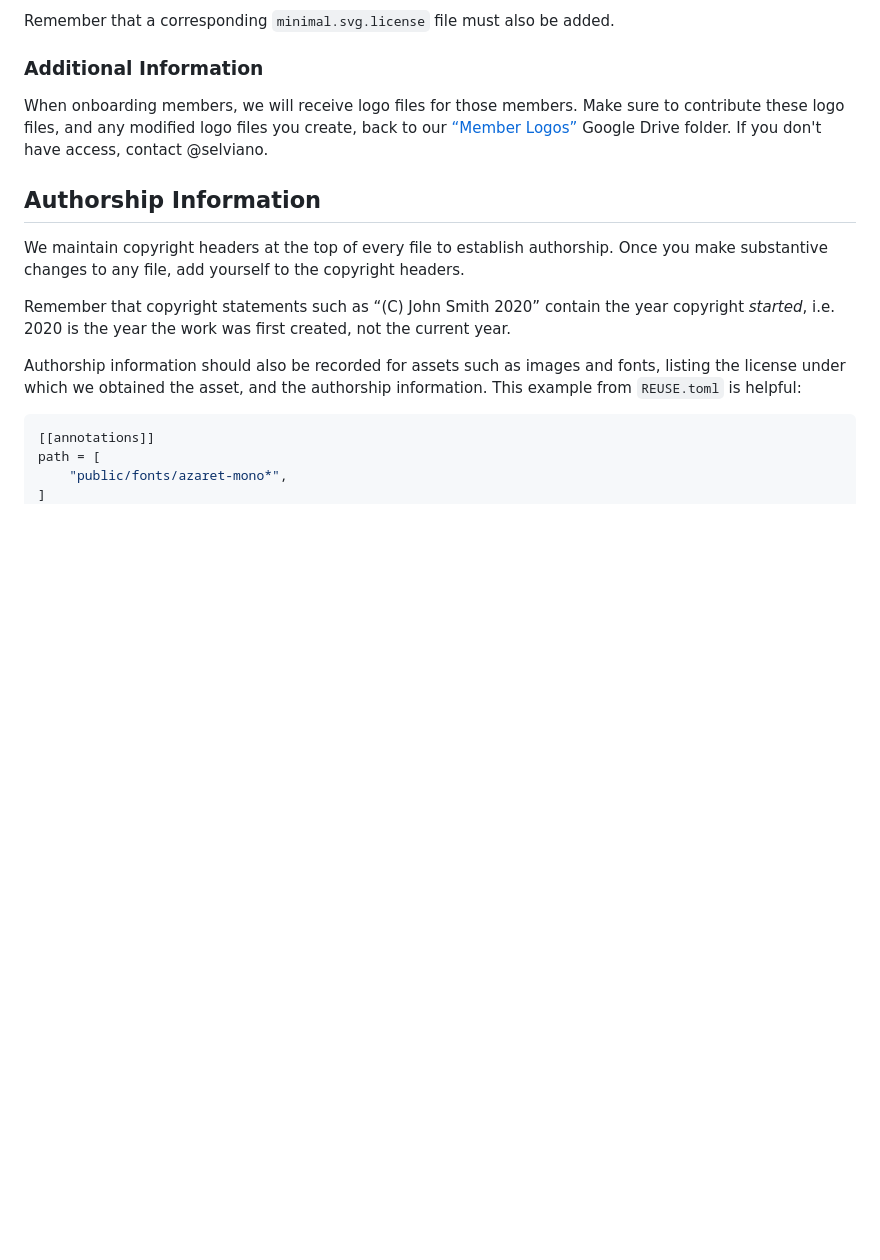
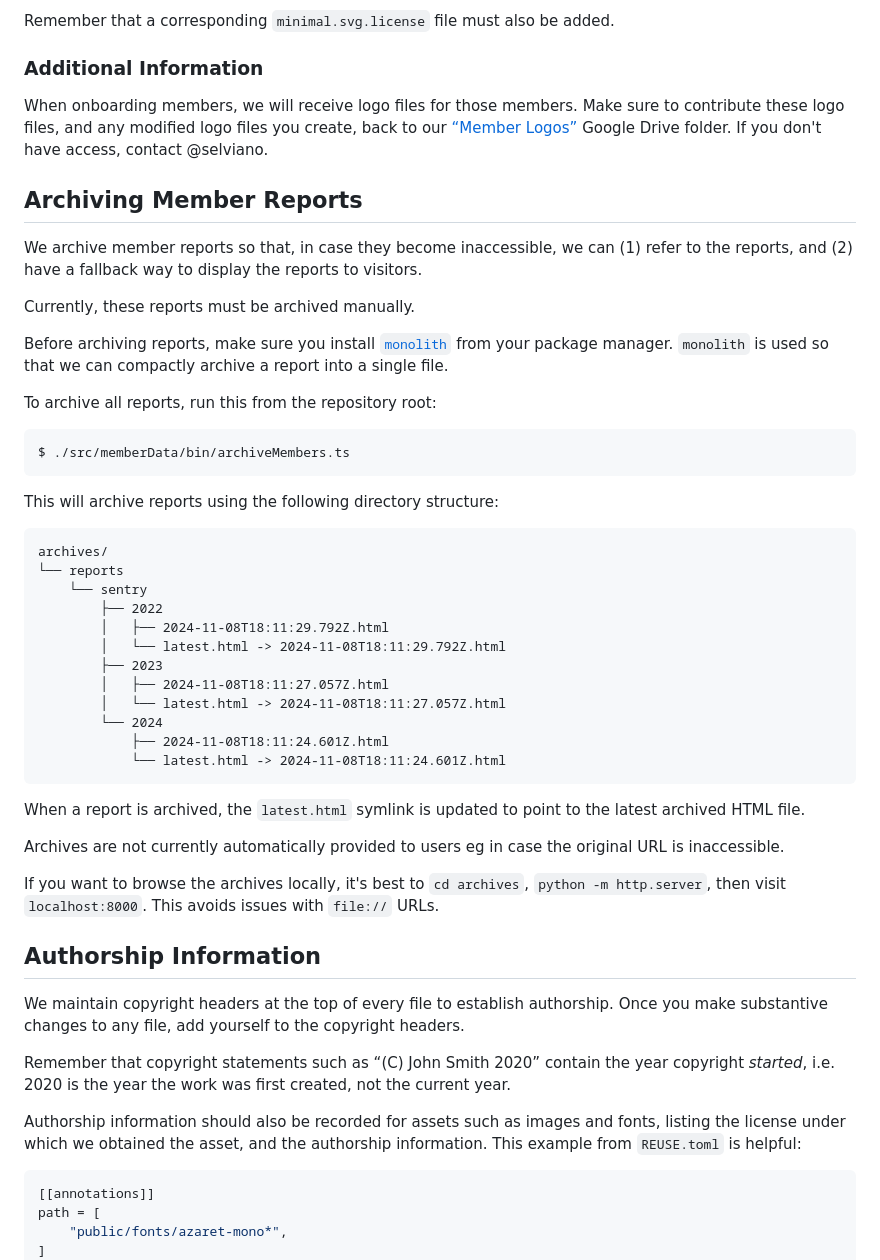
Before and after one commit to opensourcepledge/opensourcepledge.com, a Markdown page: CONTRIBUTING.md, the part around the change. Drawn GitHub-style; blank space fills up the shorter version.

Commit message:
CONTRIBUTING.md: document report archival

````diff
--- a/CONTRIBUTING.md
+++ b/CONTRIBUTING.md
@@ -78,6 +78,48 @@ access, contact @selviano.
 
 [member-logos]: https://drive.google.com/drive/folders/1HxYaaY1wy1hZT6O0ZY58s7Y8N4aV0fcn
 
+## Archiving Member Reports
+
+We archive member reports so that, in case they become inaccessible, we can (1) refer to the reports, and (2) have a
+fallback way to display the reports to visitors.
+
+Currently, these reports must be archived manually.
+
+Before archiving reports, make sure you install [`monolith`][monolith] from your package manager. `monolith` is used so
+that we can compactly archive a report into a single file.
+
+[monolith]: https://github.com/Y2Z/monolith
+
+To archive all reports, run this from the repository root:
+
+```
+$ ./src/memberData/bin/archiveMembers.ts
+```
+
+This will archive reports using the following directory structure:
+
+```
+archives/
+└── reports
+    └── sentry
+        ├── 2022
+        │   ├── 2024-11-08T18:11:29.792Z.html
+        │   └── latest.html -> 2024-11-08T18:11:29.792Z.html
+        ├── 2023
+        │   ├── 2024-11-08T18:11:27.057Z.html
+        │   └── latest.html -> 2024-11-08T18:11:27.057Z.html
+        └── 2024
+            ├── 2024-11-08T18:11:24.601Z.html
+            └── latest.html -> 2024-11-08T18:11:24.601Z.html
+```
+
+When a report is archived, the `latest.html` symlink is updated to point to the latest archived HTML file.
+
+Archives are not currently automatically provided to users eg in case the original URL is inaccessible.
+
+If you want to browse the archives locally, it's best to `cd archives`, `python -m http.server`, then visit
+`localhost:8000`. This avoids issues with `file://` URLs.
+
 ## Authorship Information
 
 We maintain copyright headers at the top of every file to establish authorship. Once you make substantive changes to any
````
